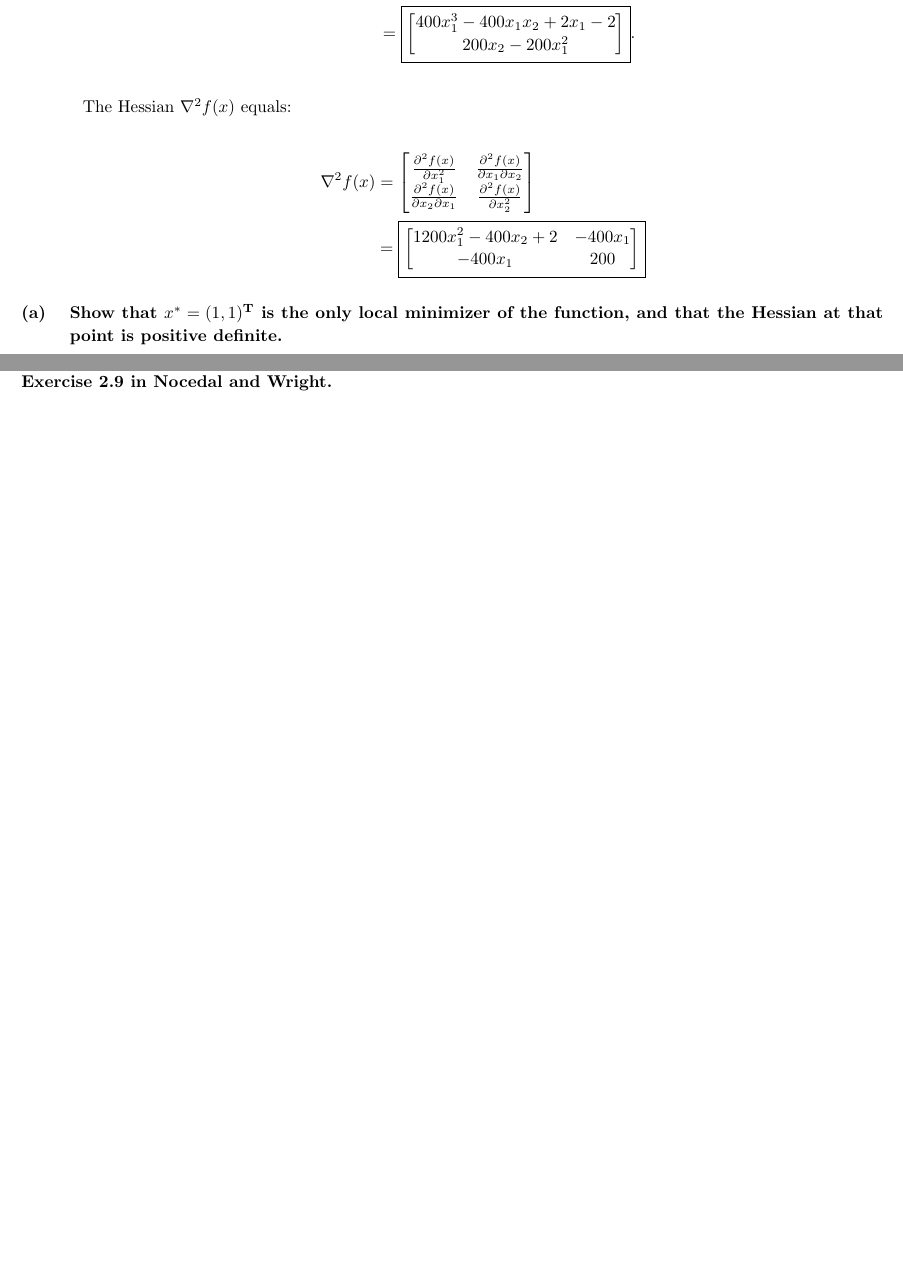
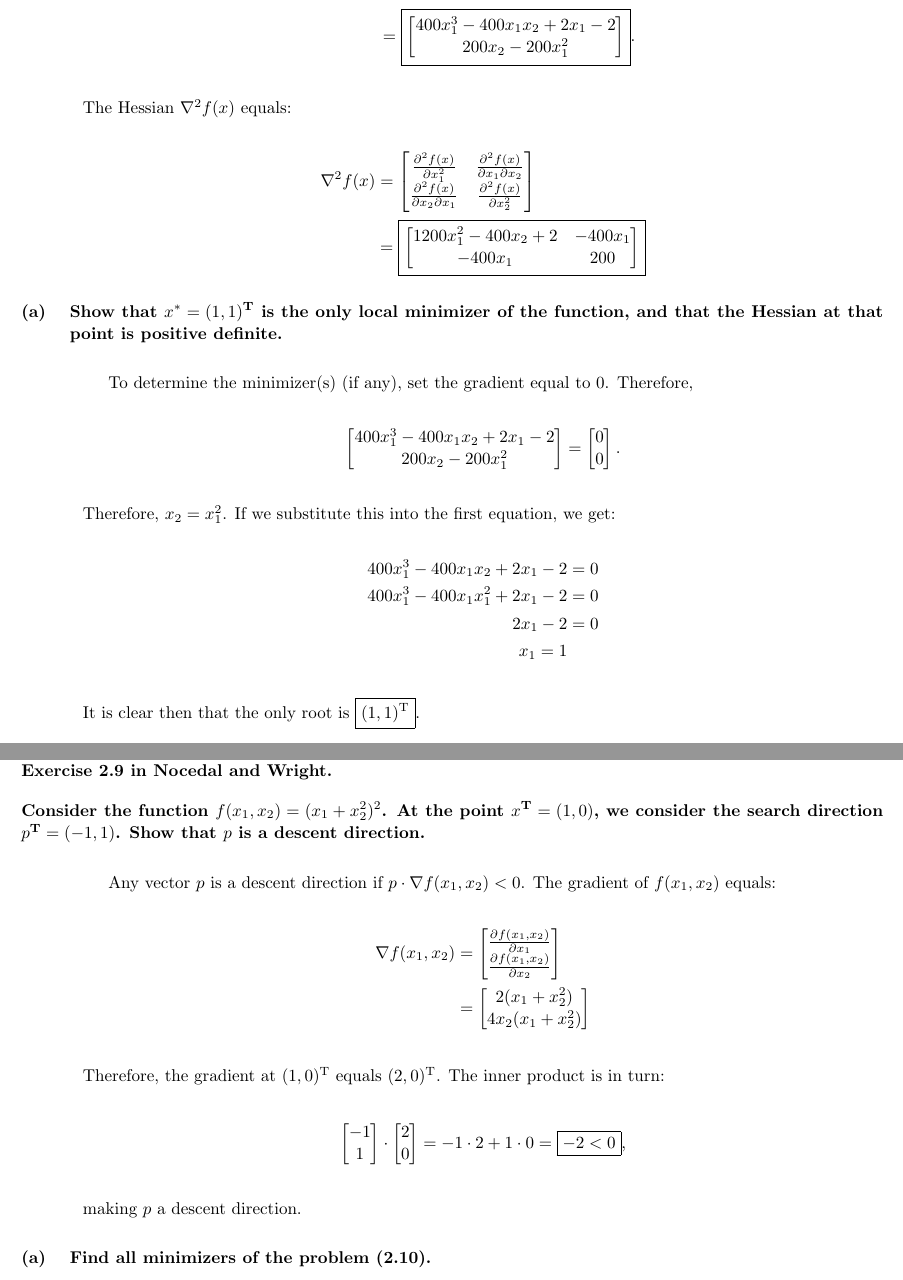
Before and after one commit to ZaydH/ams230, a LaTeX problem sheet (hw/hw01/tex/hw01.tex, which reads hw/hw01/tex/p1.tex, hw/hw01/tex/p2.tex): two parts of pages 3 and 5 of 8 before the commit and two parts of pages 3 and 5 of 9 after it, joined at a grey line, cut so that both start at the same text, the shorter picture padded with empty space. Compiled offline with pdfLaTeX.

Commit message:
Completed problem 1 of HW1.  Half of p2 done.

```diff
--- a/hw/hw01/tex/hw01.tex
+++ b/hw/hw01/tex/hw01.tex
@@ -24,6 +24,10 @@
 \usepackage{tabto}        % Allows to tab to certain point on a line
 \usepackage{float}
 
+\usepackage{mathtools} % for "\DeclarePairedDelimiter" macro
+\DeclarePairedDelimiter{\floor}{\lfloor}{\rfloor}
+\DeclarePairedDelimiter{\ceil}{\lceil}{\rceil}
+\DeclarePairedDelimiter{\abs}{\lvert}{\rvert}
 
 
 %---------------------------------------------------%
--- a/hw/hw01/tex/p1.tex
+++ b/hw/hw01/tex/p1.tex
@@ -48,9 +48,30 @@ The Hessian~$\nabla^2 f(x)$ equals:
   Show that $x^{*} = (1,1)\transpose$ is the only local minimizer of the function, and that the Hessian at that point is positive definite.
 \end{subproblem}
 
+To determine the minimizer(s) (if any), set the gradient equal to~0.  Therefore,
+
+\[  \begin{bmatrix}
+      400 x_{1}^3 - 400x_{1}x_{2} +2x_1 -2 \\
+      200 x_{2} - 200 x_{1}^{2}
+    \end{bmatrix}
+    = \begin{bmatrix}
+        0 \\ 0
+      \end{bmatrix} \textrm{.} \]
 
 \noindent
-The Hessian matrix~$\nabla^{2}f(x^{*})$of the Rosenbrock function equals:
+Therefore, $x_2 = x_{1}^{2}$.  If we substitute this into the first equation, we get:
+
+\begin{aligncustom}
+  400 x_{1}^3 - 400x_{1}x_{2} +2x_1 -2 &= 0 \\
+  400 x_{1}^3 - 400x_{1}x_{1}^2 +2x_1 -2 &= 0 \\
+  2x_1 -2 &= 0 \\
+  x_1 = 1
+\end{aligncustom}
+
+\noindent
+It is clear then that the only root is $\boxed{(1,1)\transpose}$.
+
+The Hessian matrix~$\nabla^{2}f(x^{*})$ of the Rosenbrock function equals:
 
 \[
 \nabla^{2}f(x^{*}) =  \begin{bmatrix}
--- a/hw/hw01/tex/p2.tex
+++ b/hw/hw01/tex/p2.tex
@@ -1,5 +1,30 @@
 \begin{problem}
   Exercise 2.9 in Nocedal and Wright.
 
+  Consider the function $f(x_1,x_2)=(x_1+x_2^2)^2$. At the point $x\transpose = (1, 0)$, we consider the search direction $p\transpose = (-1, 1)$. Show that $p$ is a descent direction.
+\end{problem}
 
-\end{problem}
+Any vector $p$ is a descent direction if $p \cdot \nabla f(x_1,x_2) <0$.  The gradient of ${f(x_1,x_2)}$ equals:
+
+\begin{aligncustom}
+  \nabla f(x_1,x_2) &=  \begin{bmatrix}
+                          \frac{\partial f(x_1,x_2)}{\partial x_1} \\
+                          \frac{\partial f(x_1,x_2)}{\partial x_2}
+                        \end{bmatrix} \\
+                    &=  \begin{bmatrix}
+                          2 (x_1+x_2^2) \\
+                          4 x_2 (x_1+x_2^2)
+                        \end{bmatrix}
+\end{aligncustom}
+
+\noindent
+Therefore, the gradient at $(1,0)\transpose$ equals $(2,0)\transpose$.  The inner product is in turn:
+
+\[ \begin{bmatrix} -1 \\ 1 \end{bmatrix} \cdot \begin{bmatrix}2 \\ 0\end{bmatrix} = -1 \cdot 2 + 1 \cdot 0 = \boxed{-2 < 0} \textrm{,} \]
+
+\noindent
+making $p$ a descent direction.
+
+\begin{subproblem}
+  Find all minimizers of the problem~(2.10).
+\end{subproblem}
```
Also changed, not shown: hw/hw01/tex/p4.tex (+3 -0 lines), hw/hw01/tex/hw01.tex (1 more changed lines), hw/hw01/tex/p1.tex (38 more changed lines), 1 other file.
